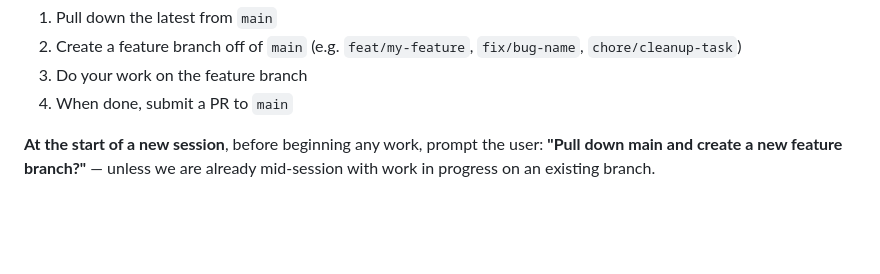
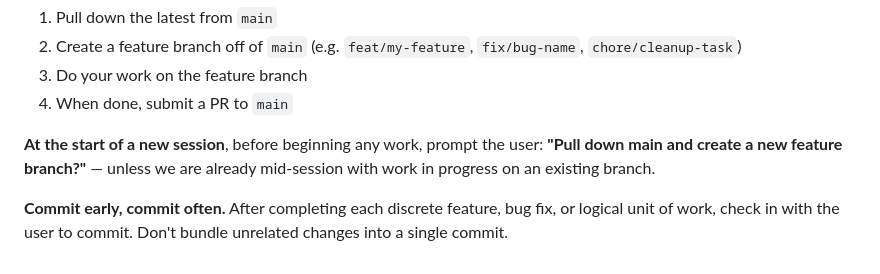
Before and after one commit to murphgrainger/pool-picks, a Markdown page: CLAUDE.md, the part around the change. GitHub-like rendering; blank space fills up the shorter version.

Commit message:
add commit frequency guidance to CLAUDE.md
Co-Authored-By: Claude Opus 4.6 (1M context) <noreply@anthropic.com>

```diff
--- a/CLAUDE.md
+++ b/CLAUDE.md
@@ -130,3 +130,5 @@ All new work should follow this branching strategy:
 4. When done, submit a PR to `main`
 
 **At the start of a new session**, before beginning any work, prompt the user: **"Pull down main and create a new feature branch?"** — unless we are already mid-session with work in progress on an existing branch.
+
+**Commit early, commit often.** After completing each discrete feature, bug fix, or logical unit of work, check in with the user to commit. Don't bundle unrelated changes into a single commit.
```
